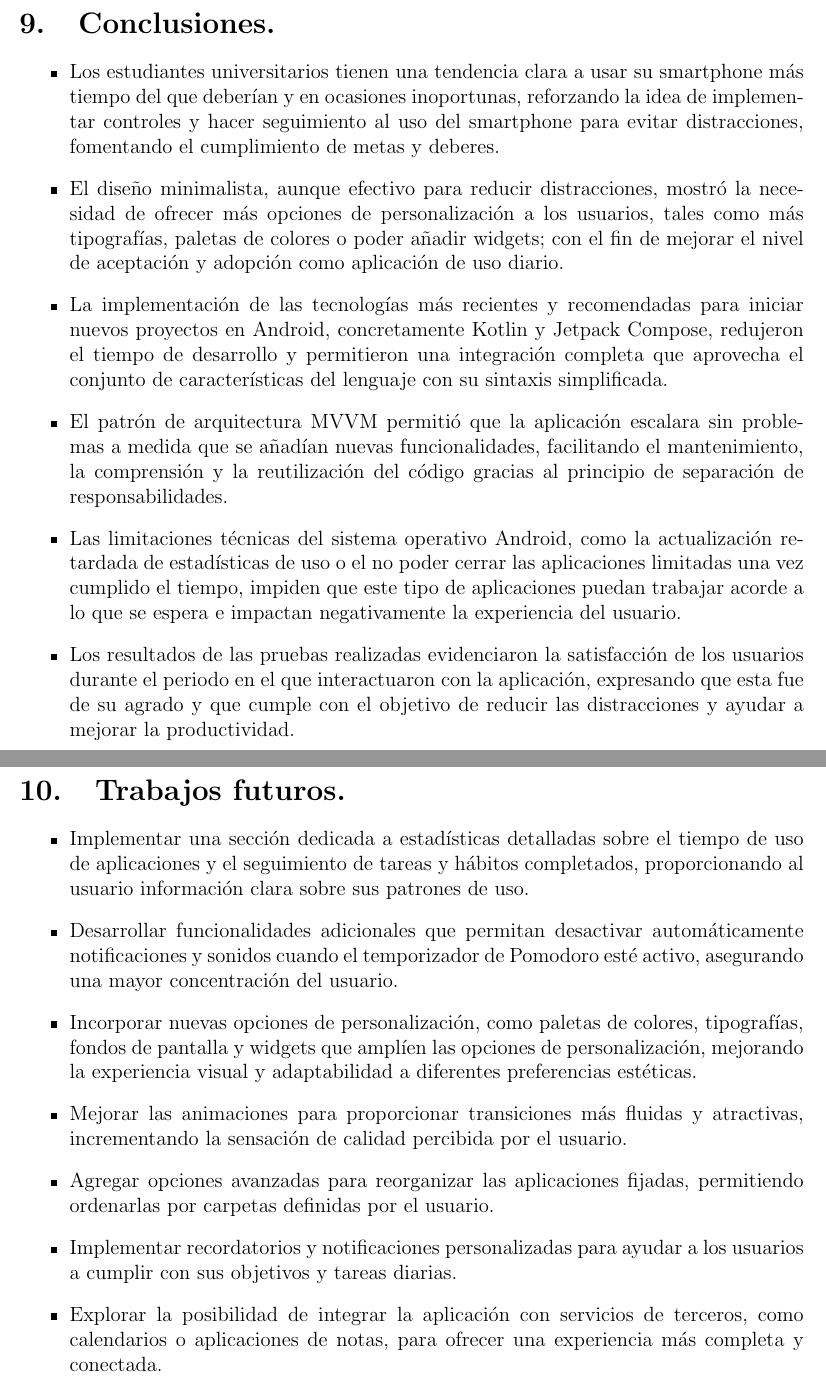
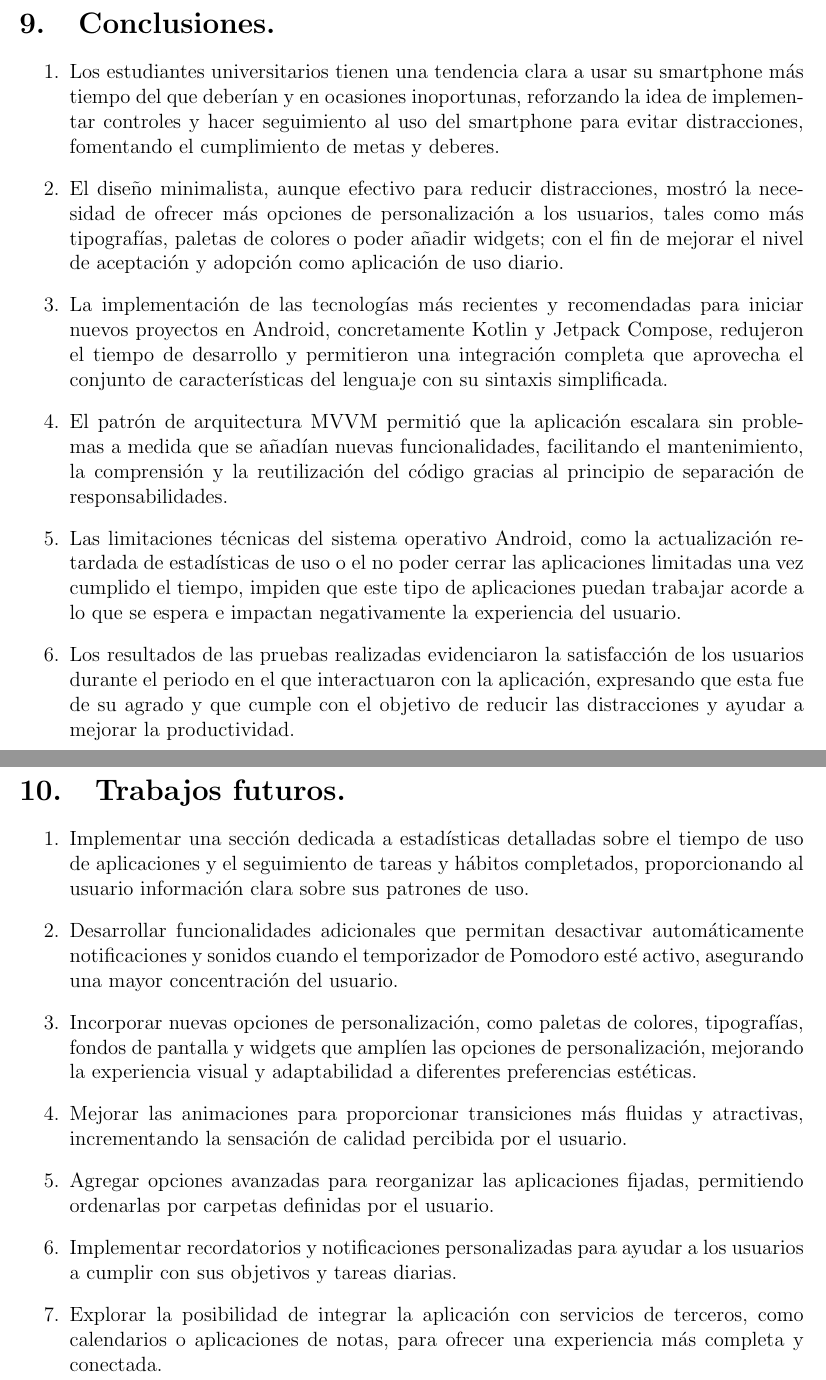
Before and after one commit to Juansebas064/Trabajo-de-grado, a LaTeX document (Documento/main.tex, which reads Documento/ConclusionesYTrabajosFuturos/Conclusiones.tex, Documento/ConclusionesYTrabajosFuturos/TrabajosFuturos.tex): two parts of pages 58 and 59 of 62, joined at a grey line, cut so that both start at the same text. Compiled offline with pdfLaTeX.

Commit message:
Correcciones documento

```diff
--- a/Documento/ConclusionesYTrabajosFuturos/Conclusiones.tex
+++ b/Documento/ConclusionesYTrabajosFuturos/Conclusiones.tex
@@ -1,11 +1,11 @@
 \section{Conclusiones.}
 \label{sec:conclusiones}
 
-\begin{itemize}
+\begin{enumerate}
   \item Los estudiantes universitarios tienen una tendencia clara a usar su smartphone más tiempo del que deberían y en ocasiones inoportunas, reforzando la idea de implementar controles y hacer seguimiento al uso del smartphone para evitar distracciones, fomentando el cumplimiento de metas y deberes.
   \item El diseño minimalista, aunque efectivo para reducir distracciones, mostró la necesidad de ofrecer más opciones de personalización a los usuarios, tales como más tipografías, paletas de colores o poder añadir widgets; con el fin de mejorar el nivel de aceptación y adopción como aplicación de uso diario.
   \item La implementación de las tecnologías más recientes y recomendadas para iniciar nuevos proyectos en Android, concretamente Kotlin y Jetpack Compose, redujeron el tiempo de desarrollo y permitieron una integración completa que aprovecha el conjunto de características del lenguaje con su sintaxis simplificada.
   \item El patrón de arquitectura MVVM permitió que la aplicación escalara sin problemas a medida que se añadían nuevas funcionalidades, facilitando el mantenimiento, la comprensión y la reutilización del código gracias al principio de separación de responsabilidades.
   \item Las limitaciones técnicas del sistema operativo Android, como la actualización retardada de estadísticas de uso o el no poder cerrar las aplicaciones limitadas una vez cumplido el tiempo, impiden que este tipo de aplicaciones puedan trabajar acorde a lo que se espera e impactan negativamente la experiencia del usuario.
   \item Los resultados de las pruebas realizadas evidenciaron la satisfacción de los usuarios durante el periodo en el que interactuaron con la aplicación, expresando que esta fue de su agrado y que cumple con el objetivo de reducir las distracciones y ayudar a mejorar la productividad.
-\end{itemize}
+\end{enumerate}
--- a/Documento/ConclusionesYTrabajosFuturos/TrabajosFuturos.tex
+++ b/Documento/ConclusionesYTrabajosFuturos/TrabajosFuturos.tex
@@ -3,7 +3,7 @@
 \section{Trabajos futuros.}
 \label{sec:trabajos_futuros}
 
-\begin{itemize}
+\begin{enumerate}
     \item Implementar una sección dedicada a estadísticas detalladas sobre el tiempo de uso de aplicaciones y el seguimiento de tareas y hábitos completados, proporcionando al usuario información clara sobre sus patrones de uso.
     \item Desarrollar funcionalidades adicionales que permitan desactivar automáticamente notificaciones y sonidos cuando el temporizador de Pomodoro esté activo, asegurando una mayor concentración del usuario.
     \item Incorporar nuevas opciones de personalización, como paletas de colores, tipografías, fondos de pantalla y widgets que amplíen las opciones de personalización, mejorando la experiencia visual y adaptabilidad a diferentes preferencias estéticas.
@@ -11,4 +11,4 @@
     \item Agregar opciones avanzadas para reorganizar las aplicaciones fijadas, permitiendo ordenarlas por carpetas definidas por el usuario.
     \item Implementar recordatorios y notificaciones personalizadas para ayudar a los usuarios a cumplir con sus objetivos y tareas diarias.
     \item Explorar la posibilidad de integrar la aplicación con servicios de terceros, como calendarios o aplicaciones de notas, para ofrecer una experiencia más completa y conectada.
-\end{itemize}
+\end{enumerate}
```
Also changed, not shown: Documento/main.pdf, 14 other files.
